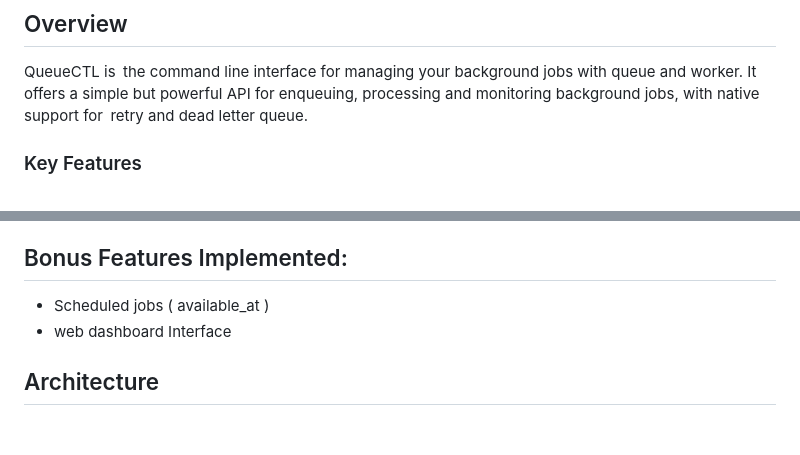
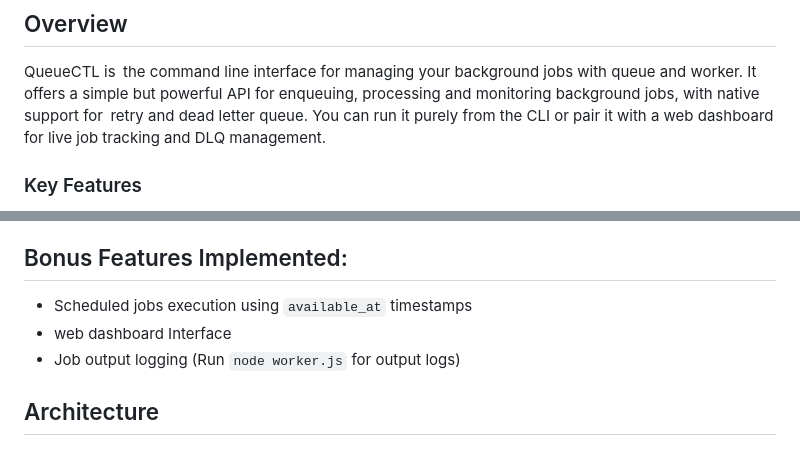
Before and after one commit to Rupeshkotha/Queuectl, a Markdown page: readme.md, 2 parts joined by grey strips. Rendered like a GitHub page.

Commit message:
Update README with scheduled jobs and logging details
Clarified scheduled jobs feature and added details about job output logging.

```diff
--- a/readme.md
+++ b/readme.md
@@ -5,6 +5,7 @@ A robust and production-proven CLI-based work queue system with worker managemen
 ## Overview
 
 QueueCTL is the command line interface for managing your background jobs with queue and worker. It offers a simple but powerful API for enqueuing, processing and monitoring background jobs, with native support for retry and dead letter queue.
+You can run it purely from the CLI or pair it with a web dashboard for live job tracking and DLQ management.
 
 ### Key Features
 
@@ -108,8 +109,9 @@ For detailed test cases and verification steps, please refer to the [TESTING.md]
 - Expected outcomes for each test case
 
 ## Bonus Features Implemented:
-- Scheduled jobs ( available_at )
+- Scheduled jobs execution using `available_at` timestamps
 - web dashboard Interface
+- Job output logging (Run `node worker.js` for output logs)
 
 
 ## Architecture
```
